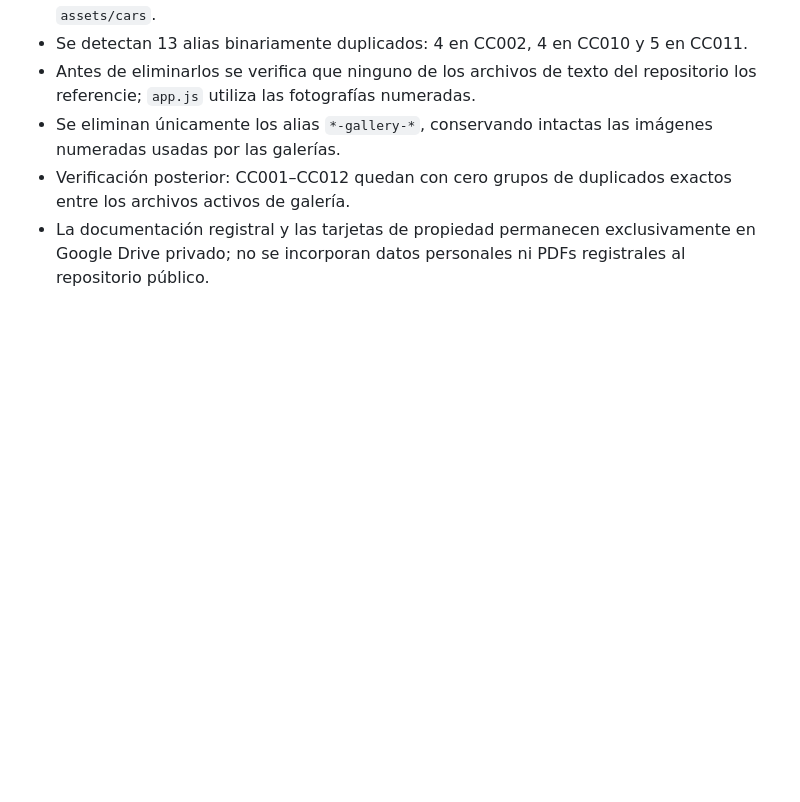
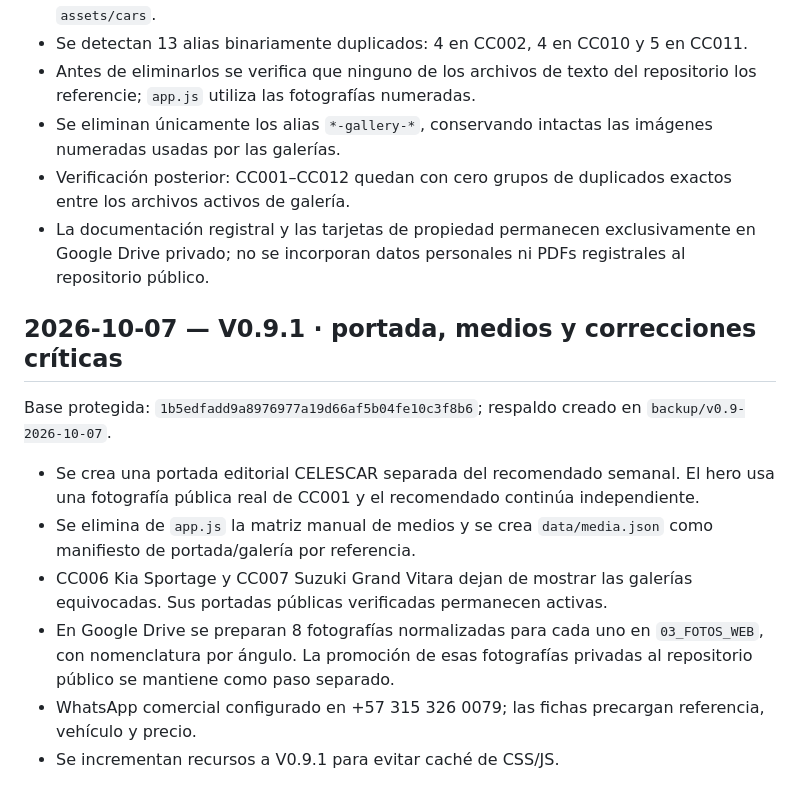
Before and after one commit to CELESGROUP/portafolio, a Markdown page: docs/BITACORA.md, the part around the change. Drawn GitHub-style; blank space fills up the shorter version.

Commit message:
docs: record V0.9.1 critical fixes

```diff
--- a/docs/BITACORA.md
+++ b/docs/BITACORA.md
@@ -78,3 +78,15 @@ La composición móvil se adapta en CSS; verificación visual en móvil pendient
 - Se eliminan únicamente los alias `*-gallery-*`, conservando intactas las imágenes numeradas usadas por las galerías.
 - Verificación posterior: CC001–CC012 quedan con cero grupos de duplicados exactos entre los archivos activos de galería.
 - La documentación registral y las tarjetas de propiedad permanecen exclusivamente en Google Drive privado; no se incorporan datos personales ni PDFs registrales al repositorio público.
+
+
+## 2026-10-07 — V0.9.1 · portada, medios y correcciones críticas
+
+Base protegida: `1b5edfadd9a8976977a19d66af5b04fe10c3f8b6`; respaldo creado en `backup/v0.9-2026-10-07`.
+
+- Se crea una portada editorial CELESCAR separada del recomendado semanal. El hero usa una fotografía pública real de CC001 y el recomendado continúa independiente.
+- Se elimina de `app.js` la matriz manual de medios y se crea `data/media.json` como manifiesto de portada/galería por referencia.
+- CC006 Kia Sportage y CC007 Suzuki Grand Vitara dejan de mostrar las galerías equivocadas. Sus portadas públicas verificadas permanecen activas.
+- En Google Drive se preparan 8 fotografías normalizadas para cada uno en `03_FOTOS_WEB`, con nomenclatura por ángulo. La promoción de esas fotografías privadas al repositorio público se mantiene como paso separado.
+- WhatsApp comercial configurado en +57 315 326 0079; las fichas precargan referencia, vehículo y precio.
+- Se incrementan recursos a V0.9.1 para evitar caché de CSS/JS.
```
